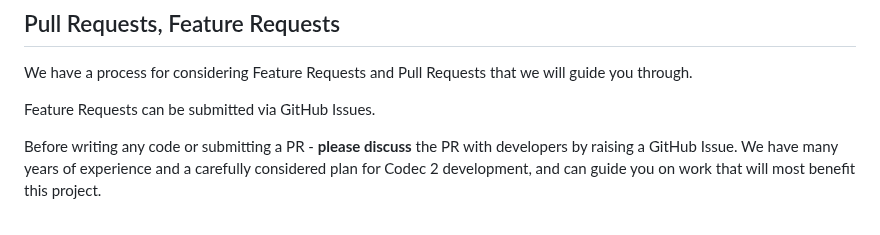
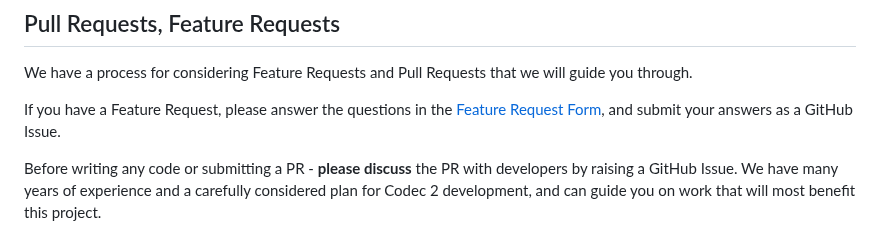
Before and after one commit to drowe67/codec2, a Markdown page: README.md, the part around the change. Rendered like a GitHub page.

Commit message:
Update README.md
Feature Request form link

```diff
--- a/README.md
+++ b/README.md
@@ -25,7 +25,7 @@ The code supporting these modes won't be going away any time soon (and we will c
 
 We have a process for considering Feature Requests and Pull Requests that we will guide you through.
 
-Feature Requests can be submitted via GitHub Issues.
+If you have a Feature Request, please answer the questions in the [Feature Request Form](https://freedv.org/wp-content/uploads/sites/8/2024/03/FreeDV-027-Feature-Request-Form-V1.1.pdf), and submit your answers as a GitHub Issue.
 
 Before writing any code or submitting a PR - **please discuss** the PR with developers by raising a GitHub Issue. We have many years of experience and a carefully considered plan for Codec 2 development, and can guide you on work that will most benefit this project.
 
```
